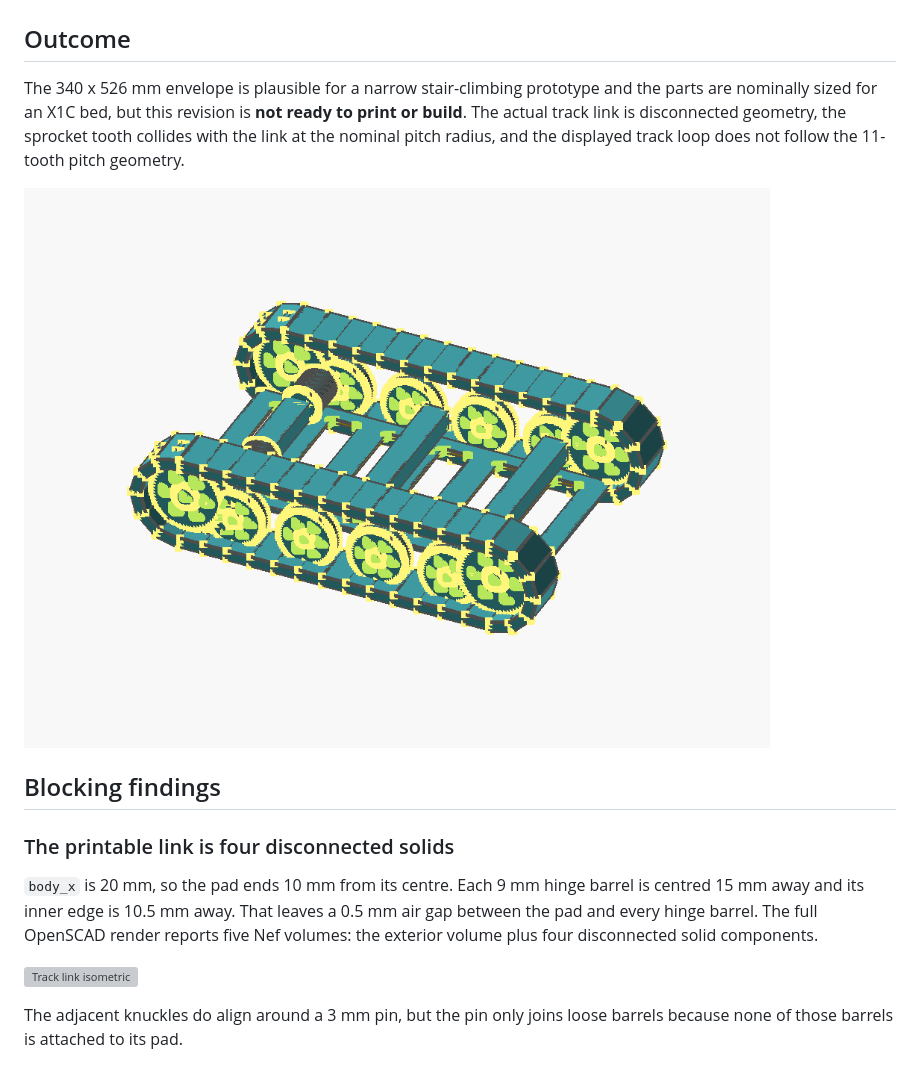
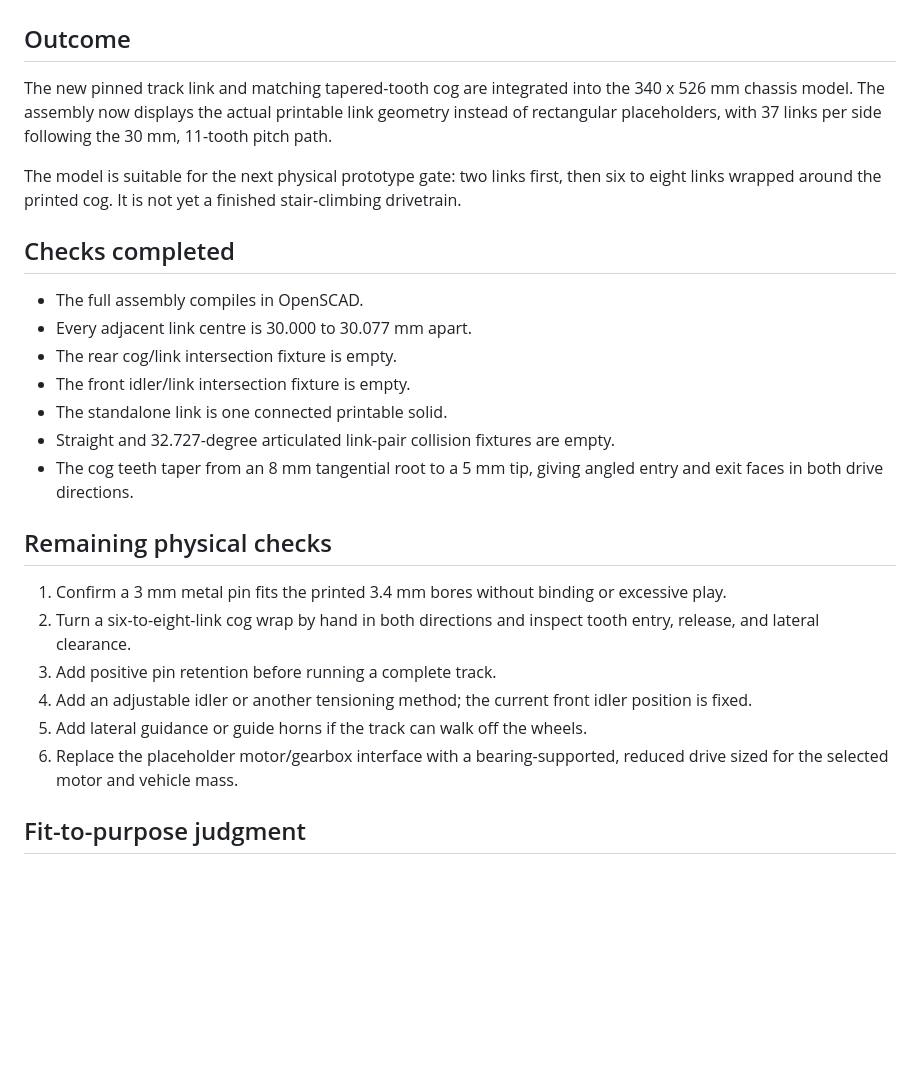
Before and after one commit to yaleman/robogoat, a Markdown page: assets/narrow_stair_tracker-review/review.md, the part around one of its changes. Drawn GitHub-style; pictures changed too: assets/narrow_stair_tracker-review/isometric.png; blank space fills up the shorter version; grey boxes are pictures that could not be loaded.

```diff
--- a/assets/narrow_stair_tracker-review/review.md
+++ b/assets/narrow_stair_tracker-review/review.md
@@ -2,17 +2,38 @@
 
 ## Outcome
 
-The 340 x 526 mm envelope is plausible for a narrow stair-climbing prototype and the parts are nominally sized for an X1C bed, but this revision is **not ready to print or build**. The actual track link is disconnected geometry, the sprocket tooth collides with the link at the nominal pitch radius, and the displayed track loop does not follow the 11-tooth pitch geometry.
+The new pinned track link and matching tapered-tooth cog are integrated into the
+340 x 526 mm chassis model. The assembly now displays the actual printable link
+geometry instead of rectangular placeholders, with 37 links per side following
+the 30 mm, 11-tooth pitch path.
 
-![Assembly isometric](isometric.png)
+The model is suitable for the next physical prototype gate: two links first,
+then six to eight links wrapped around the printed cog. It is not yet a finished
+stair-climbing drivetrain.
 
-## Blocking findings
+## Checks completed
 
-### The printable link is four disconnected solids
+- The full assembly compiles in OpenSCAD.
+- Every adjacent link centre is 30.000 to 30.077 mm apart.
+- The rear cog/link intersection fixture is empty.
+- The front idler/link intersection fixture is empty.
+- The standalone link is one connected printable solid.
+- Straight and 32.727-degree articulated link-pair collision fixtures are empty.
+- The cog teeth taper from an 8 mm tangential root to a 5 mm tip, giving angled
+  entry and exit faces in both drive directions.
 
-`body_x` is 20 mm, so the pad ends 10 mm from its centre. Each 9 mm hinge barrel is centred 15 mm away and its inner edge is 10.5 mm away. That leaves a 0.5 mm air gap between the pad and every hinge barrel. The full OpenSCAD render reports five Nef volumes: the exterior volume plus four disconnected solid components.
+## Remaining physical checks
 
-![Track link isometric](track-link/isometric.png)
+1. Confirm a 3 mm metal pin fits the printed 3.4 mm bores without binding or
+   excessive play.
+2. Turn a six-to-eight-link cog wrap by hand in both directions and inspect tooth
+   entry, release, and lateral clearance.
+3. Add positive pin retention before running a complete track.
+4. Add an adjustable idler or another tensioning method; the current front idler
+   position is fixed.
+5. Add lateral guidance or guide horns if the track can walk off the wheels.
+6. Replace the placeholder motor/gearbox interface with a bearing-supported,
+   reduced drive sized for the selected motor and vehicle mass.
 
-The adjacent knuckles do align around a 3 mm pin, but the pin only joins loose barrels because none of those barrels is attached to its pad.
+## Fit-to-purpose judgment
 
```
Also changed, not shown: other parts of assets/narrow_stair_tracker-review/review.md (+4 -25 lines), assets/narrow_stair_tracker_README.md (+71 -15 lines), assets/narrow_stair_tracker-review/bottom.png, assets/narrow_stair_tracker-review/left.png, assets/narrow_stair_tracker-review/right.png, assets/narrow_stair_tracker-review/top.png, 2 other files.
